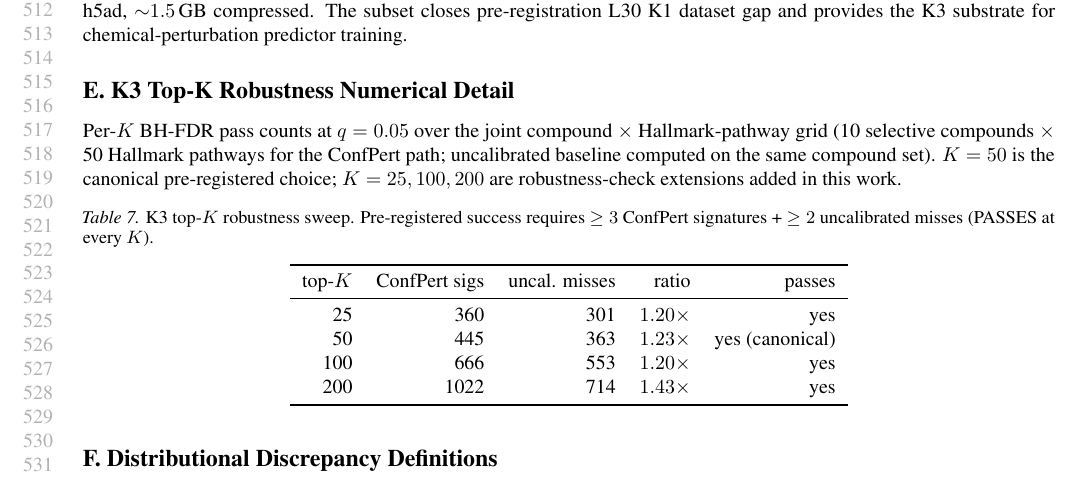
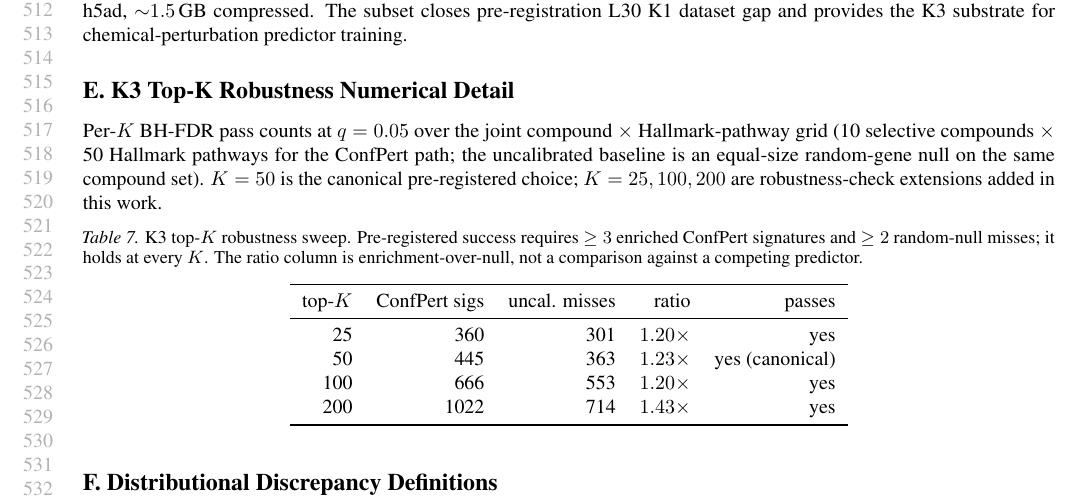
Before and after one commit to aayanAW/confpert, a LaTeX paper (paper_ai4science/main.tex): part of page 10 of 15, cut so that both start at the same text. Compiled offline with pdfLaTeX.

Commit message:
paper_ai4science: appendix — K3 robustness random-null wording

```diff
--- a/paper_ai4science/main.tex
+++ b/paper_ai4science/main.tex
@@ -401,10 +401,10 @@ The Tahoe-100M subset is constructed by the \texttt{tahoe\_subset\_build} Modal
 \section{K3 Top-K Robustness Numerical Detail}
 \label{app:k3}
 
-Per-$K$ BH-FDR pass counts at $q = 0.05$ over the joint compound $\times$ Hallmark-pathway grid (10 selective compounds $\times$ 50 Hallmark pathways for the ConfPert path; uncalibrated baseline computed on the same compound set). $K=50$ is the canonical pre-registered choice; $K=25, 100, 200$ are robustness-check extensions added in this work.
+Per-$K$ BH-FDR pass counts at $q = 0.05$ over the joint compound $\times$ Hallmark-pathway grid (10 selective compounds $\times$ 50 Hallmark pathways for the ConfPert path; the uncalibrated baseline is an equal-size random-gene null on the same compound set). $K=50$ is the canonical pre-registered choice; $K=25, 100, 200$ are robustness-check extensions added in this work.
 
 \begin{table}[h]
-\caption{K3 top-$K$ robustness sweep. Pre-registered success requires $\geq 3$ ConfPert signatures + $\geq 2$ uncalibrated misses (PASSES at every $K$).}
+\caption{K3 top-$K$ robustness sweep. Pre-registered success requires $\geq 3$ enriched ConfPert signatures and $\geq 2$ random-null misses; it holds at every $K$. The ratio column is enrichment-over-null, not a comparison against a competing predictor.}
 \label{tab:k3}
 \centering
 \begin{tabular}{rrrrr}
```
